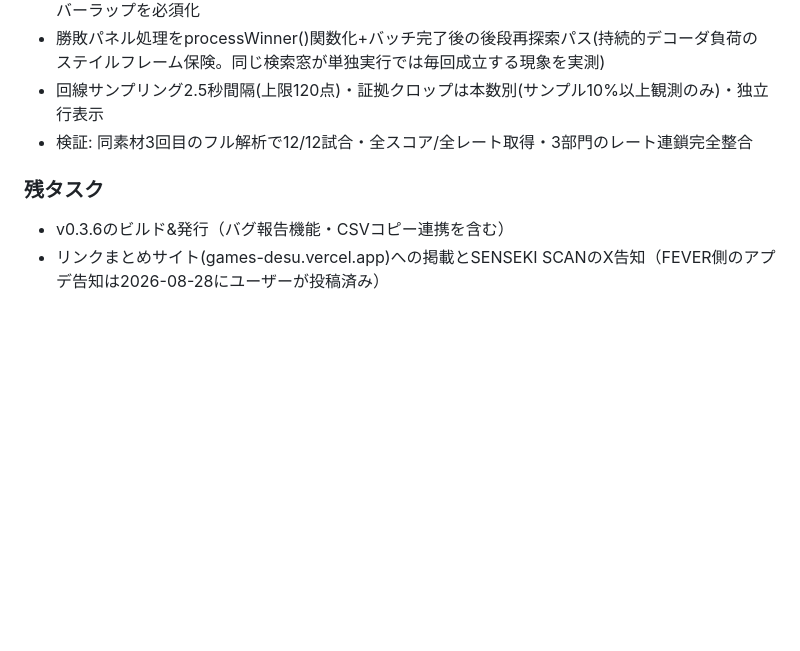
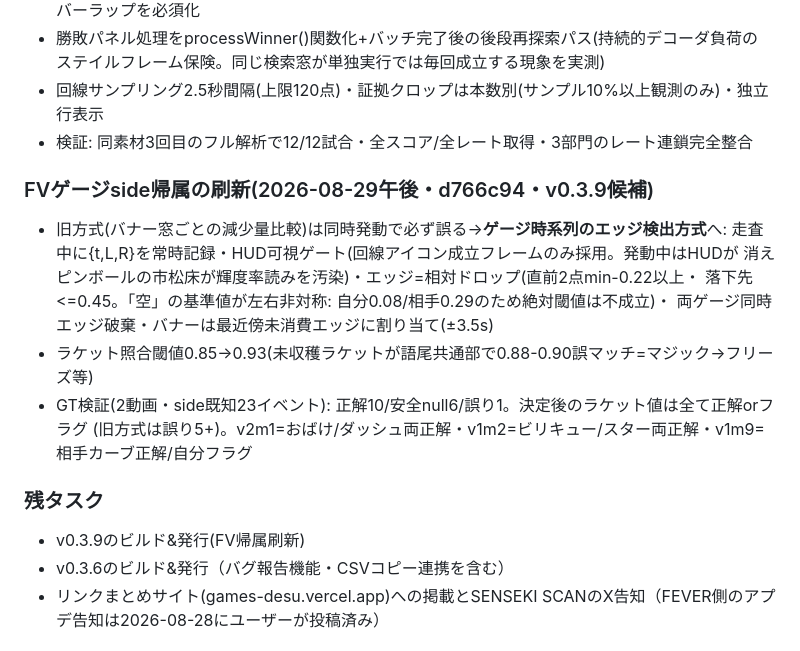
Before and after one commit to KawasakiKeitoGames/senseki-scan, a Markdown page: docs/STATUS.md, the part around the change. GitHub-like rendering; blank space fills up the shorter version.

Commit message:
STATUS: FVゲージside帰属刷新を記録
Co-Authored-By: Claude Fable 5 <noreply@anthropic.com>

```diff
--- a/docs/STATUS.md
+++ b/docs/STATUS.md
@@ -32,7 +32,18 @@
 - 回線サンプリング2.5秒間隔(上限120点)・証拠クロップは本数別(サンプル10%以上観測のみ)・独立行表示
 - 検証: 同素材3回目のフル解析で12/12試合・全スコア/全レート取得・3部門のレート連鎖完全整合
 
+### FVゲージside帰属の刷新(2026-08-29午後・d766c94・v0.3.9候補)
+- 旧方式(バナー窓ごとの減少量比較)は同時発動で必ず誤る→**ゲージ時系列のエッジ検出方式**へ:
+  走査中に{t,L,R}を常時記録・HUD可視ゲート(回線アイコン成立フレームのみ採用。発動中はHUDが
+  消えピンボールの市松床が輝度率読みを汚染)・エッジ=相対ドロップ(直前2点min-0.22以上・
+  落下先<=0.45。「空」の基準値が左右非対称: 自分0.08/相手0.29のため絶対閾値は不成立)・
+  両ゲージ同時エッジ破棄・バナーは最近傍未消費エッジに割り当て(±3.5s)
+- ラケット照合閾値0.85→0.93(未収穫ラケットが語尾共通部で0.88-0.90誤マッチ=マジック→フリーズ等)
+- GT検証(2動画・side既知23イベント): 正解10/安全null6/誤り1。決定後のラケット値は全て正解orフラグ
+  (旧方式は誤り5+)。v2m1=おばけ/ダッシュ両正解・v1m2=ビリキュー/スター両正解・v1m9=相手カーブ正解/自分フラグ
+
 ### 残タスク
+- v0.3.9のビルド&発行(FV帰属刷新)
 - v0.3.6のビルド&発行（バグ報告機能・CSVコピー連携を含む）
 - リンクまとめサイト(games-desu.vercel.app)への掲載とSENSEKI SCANのX告知（FEVER側のアプデ告知は2026-08-28にユーザーが投稿済み）
 
```
